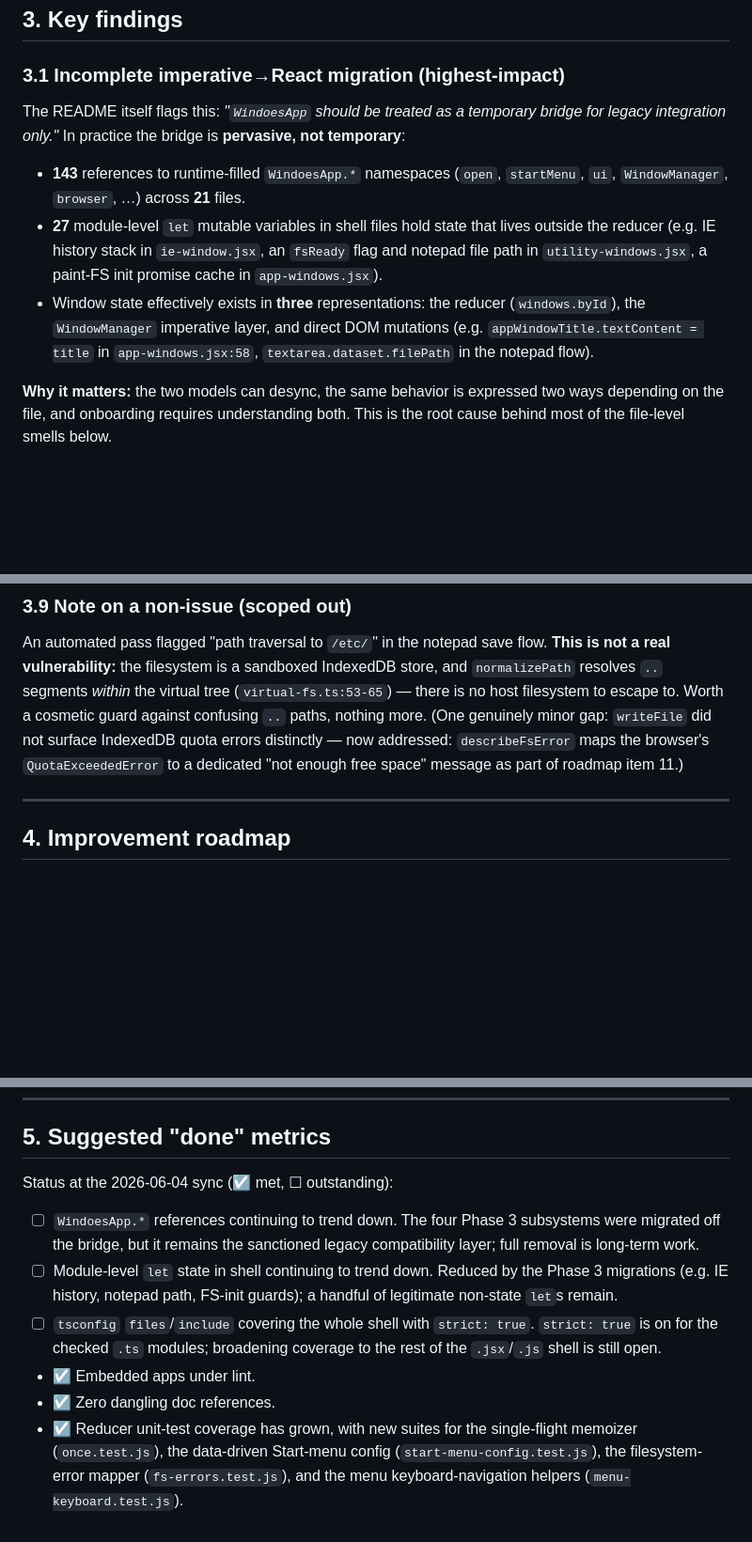
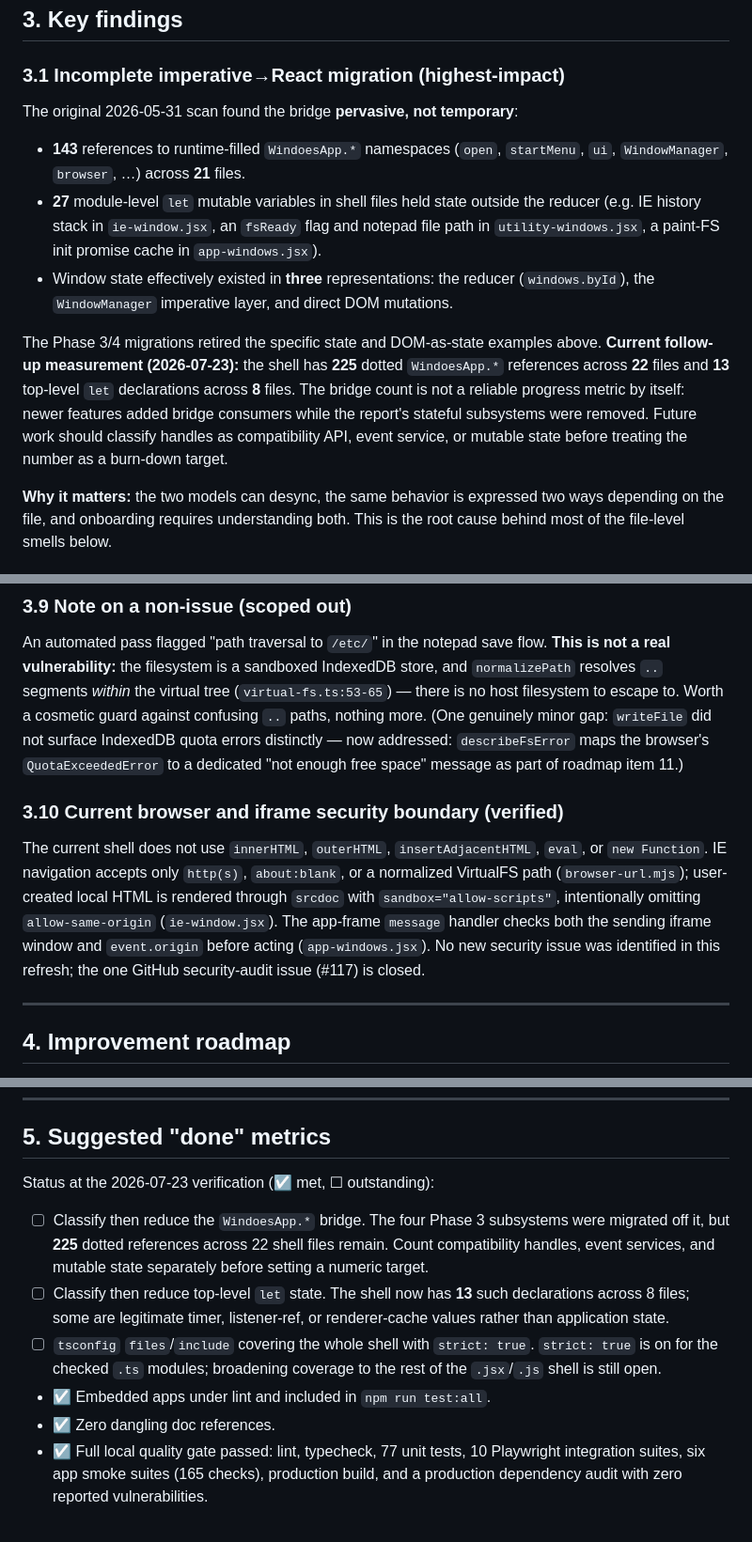
Before and after one commit to tauzen/windoes, a Markdown page: docs/code-quality-report.md, 3 parts joined by grey strips. Shown at 94% size. Drawn GitHub-style; blank space fills up the shorter version.

```diff
--- a/docs/code-quality-report.md
+++ b/docs/code-quality-report.md
@@ -84,21 +95,27 @@ whole-shell `strict` typing (tracked under §5).
 
 ### 3.1 Incomplete imperative→React migration (highest-impact)
 
-The README itself flags this: _"`WindoesApp` should be treated as a temporary
-bridge for legacy integration only."_ In practice the bridge is **pervasive,
-not temporary**:
+The original 2026-05-31 scan found the bridge **pervasive, not temporary**:
 
 - **143** references to runtime-filled `WindoesApp.*` namespaces
   (`open`, `startMenu`, `ui`, `WindowManager`, `browser`, …) across **21**
   files.
-- **27** module-level `let` mutable variables in shell files hold state that
-  lives outside the reducer (e.g. IE history stack in `ie-window.jsx`, an
-  `fsReady` flag and notepad file path in `utility-windows.jsx`, a paint-FS init
-  promise cache in `app-windows.jsx`).
-- Window state effectively exists in **three** representations: the reducer
+- **27** module-level `let` mutable variables in shell files held state outside
+  the reducer (e.g. IE history stack in `ie-window.jsx`, an `fsReady` flag and
+  notepad file path in `utility-windows.jsx`, a paint-FS init promise cache in
+  `app-windows.jsx`).
+- Window state effectively existed in **three** representations: the reducer
   (`windows.byId`), the `WindowManager` imperative layer, and direct DOM
-  mutations (e.g. `appWindowTitle.textContent = title` in `app-windows.jsx:58`,
-  `textarea.dataset.filePath` in the notepad flow).
+  mutations.
+
+The Phase 3/4 migrations retired the specific state and DOM-as-state examples
+above. **Current follow-up measurement (2026-07-23):** the shell has **225**
+dotted `WindoesApp.*` references across **22** files and **13** top-level `let`
+declarations across **8** files. The bridge count is not a reliable progress
+metric by itself: newer features added bridge consumers while the report's
+stateful subsystems were removed. Future work should classify handles as
+compatibility API, event service, or mutable state before treating the number as
+a burn-down target.
 
 **Why it matters:** the two models can desync, the same behavior is expressed
 two ways depending on the file, and onboarding requires understanding both. This
@@ -229,6 +246,17 @@ gap: `writeFile` did not surface IndexedDB quota errors distinctly — now
 addressed: `describeFsError` maps the browser's `QuotaExceededError` to a
 dedicated "not enough free space" message as part of roadmap item 11.)
 
+### 3.10 Current browser and iframe security boundary (verified)
+
+The current shell does not use `innerHTML`, `outerHTML`, `insertAdjacentHTML`,
+`eval`, or `new Function`. IE navigation accepts only `http(s)`, `about:blank`,
+or a normalized VirtualFS path (`browser-url.mjs`); user-created local HTML is
+rendered through `srcdoc` with `sandbox="allow-scripts"`, intentionally omitting
+`allow-same-origin` (`ie-window.jsx`). The app-frame `message` handler checks
+both the sending iframe window and `event.origin` before acting
+(`app-windows.jsx`). No new security issue was identified in this refresh; the
+one GitHub security-audit issue (#117) is closed.
+
 ---
 
 ## 4. Improvement roadmap
@@ -351,21 +379,20 @@ gates are green — but it's the path to keeping it maintainable as it grows.
 
 ## 5. Suggested "done" metrics
 
-Status at the 2026-06-04 sync (☑ met, ☐ outstanding):
+Status at the 2026-07-23 verification (☑ met, ☐ outstanding):
 
-- ☐ `WindoesApp.*` references continuing to trend down. The four Phase 3
-  subsystems were migrated off the bridge, but it remains the sanctioned legacy
-  compatibility layer; full removal is long-term work.
-- ☐ Module-level `let` state in shell continuing to trend down. Reduced by the
-  Phase 3 migrations (e.g. IE history, notepad path, FS-init guards); a handful
-  of legitimate non-state `let`s remain.
+- ☐ Classify then reduce the `WindoesApp.*` bridge. The four Phase 3 subsystems
+  were migrated off it, but **225** dotted references across 22 shell files
+  remain. Count compatibility handles, event services, and mutable state
+  separately before setting a numeric target.
+- ☐ Classify then reduce top-level `let` state. The shell now has **13** such
+  declarations across 8 files; some are legitimate timer, listener-ref, or
+  renderer-cache values rather than application state.
 - ☐ `tsconfig` `files`/`include` covering the whole shell with `strict: true`.
   `strict: true` is on for the checked `.ts` modules; broadening coverage to
   the rest of the `.jsx`/`.js` shell is still open.
-- ☑ Embedded apps under lint.
+- ☑ Embedded apps under lint and included in `npm run test:all`.
 - ☑ Zero dangling doc references.
-- ☑ Reducer unit-test coverage has grown, with new suites for the single-flight
-  memoizer (`once.test.js`), the data-driven Start-menu config
-  (`start-menu-config.test.js`), the filesystem-error mapper
-  (`fs-errors.test.js`), and the menu keyboard-navigation helpers
-  (`menu-keyboard.test.js`).
+- ☑ Full local quality gate passed: lint, typecheck, 77 unit tests, 10
+  Playwright integration suites, six app smoke suites (165 checks), production
+  build, and a production dependency audit with zero reported vulnerabilities.
```
Also changed, not shown: other parts of docs/code-quality-report.md (+32 -21 lines).
